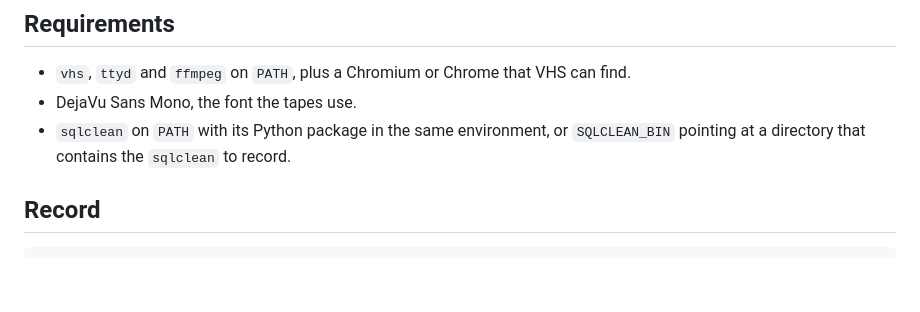
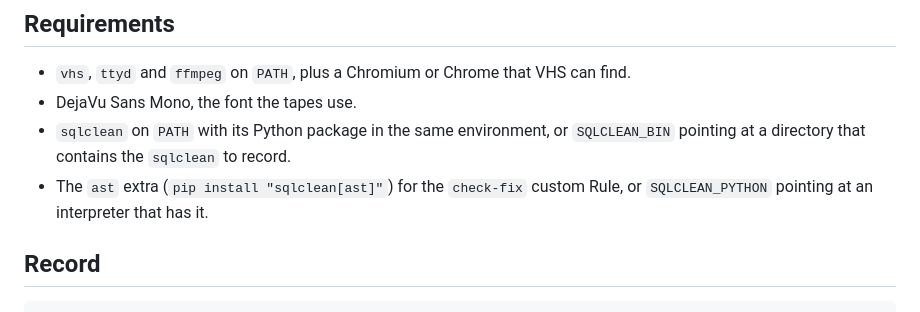
Before and after one commit to sqlstack-io/sqlclean, a Markdown page: website/recordings/README.md, the part around the change. Drawn GitHub-style; blank space fills up the shorter version.

```diff
--- a/website/recordings/README.md
+++ b/website/recordings/README.md
@@ -16,6 +16,8 @@ The README uses `check-fix`, copied into `.github/demos/`.
 - DejaVu Sans Mono, the font the tapes use.
 - `sqlclean` on `PATH` with its Python package in the same environment, or `SQLCLEAN_BIN` pointing at
   a directory that contains the `sqlclean` to record.
+- The `ast` extra (`pip install "sqlclean[ast]"`) for the `check-fix` custom Rule, or
+  `SQLCLEAN_PYTHON` pointing at an interpreter that has it.
 
 ## Record
 
```
Also changed, not shown: README.md (+33 -17 lines), .github/demos/check-fix.gif, 1 other file.
